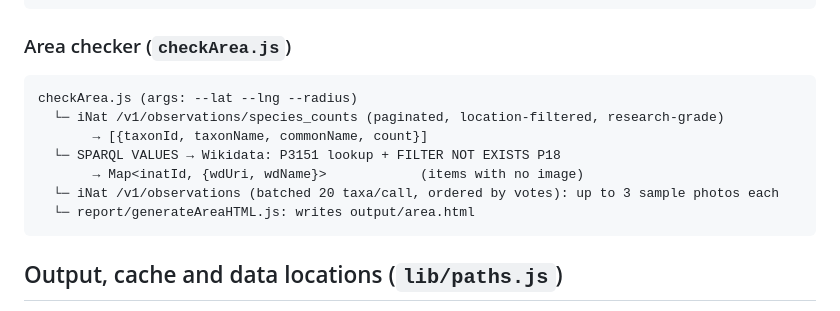
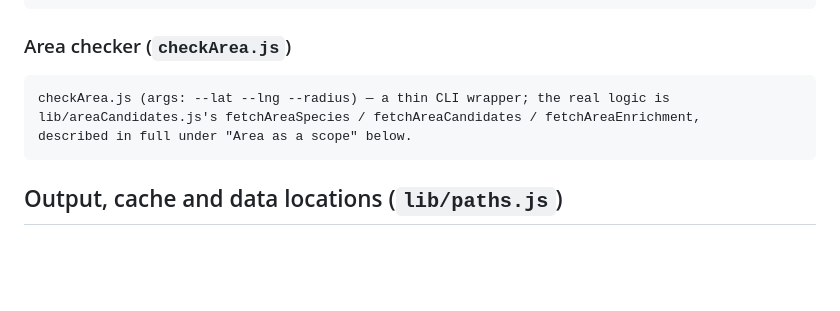
Before and after one commit to Livia-Rasp/wikidata-inat-checker, a Markdown page: docs/dev.md, the part around the change. GitHub-like rendering; blank space fills up the shorter version.

Commit message:
docs: fix dev.md's stale pre-fix area-checker diagram
The pipeline diagram still described the pre-08-23 batched-20-taxa,
votes-ordered enrichment shape that lib/areaCandidates.js no longer
implements, contradicting the accurate description of the per-taxon
fetchAreaEnrichment fix already documented lower in the same file.
Re-verified the fix live against real iNat/Wikidata data before this
edit: 199/199 taxa got a filled-in latest-observation date, including
all 160 with only 1-3 observations.

Co-Authored-By: Claude Sonnet 5 <noreply@anthropic.com>
Claude-Session: https://claude.ai/code/session_01QgxPHt1KTDihMwEoy2Qhmy

````diff
--- a/docs/dev.md
+++ b/docs/dev.md
@@ -137,13 +137,9 @@ checkLinksStats.js
 
 ### Area checker (`checkArea.js`)
 ```
-checkArea.js (args: --lat --lng --radius)
-  └─ iNat /v1/observations/species_counts (paginated, location-filtered, research-grade)
-       → [{taxonId, taxonName, commonName, count}]
-  └─ SPARQL VALUES → Wikidata: P3151 lookup + FILTER NOT EXISTS P18
-       → Map<inatId, {wdUri, wdName}>            (items with no image)
-  └─ iNat /v1/observations (batched 20 taxa/call, ordered by votes): up to 3 sample photos each
-  └─ report/generateAreaHTML.js: writes output/area.html
+checkArea.js (args: --lat --lng --radius) — a thin CLI wrapper; the real logic is
+lib/areaCandidates.js's fetchAreaSpecies / fetchAreaCandidates / fetchAreaEnrichment,
+described in full under "Area as a scope" below.
 ```
 
 ## Output, cache and data locations (`lib/paths.js`)
````
